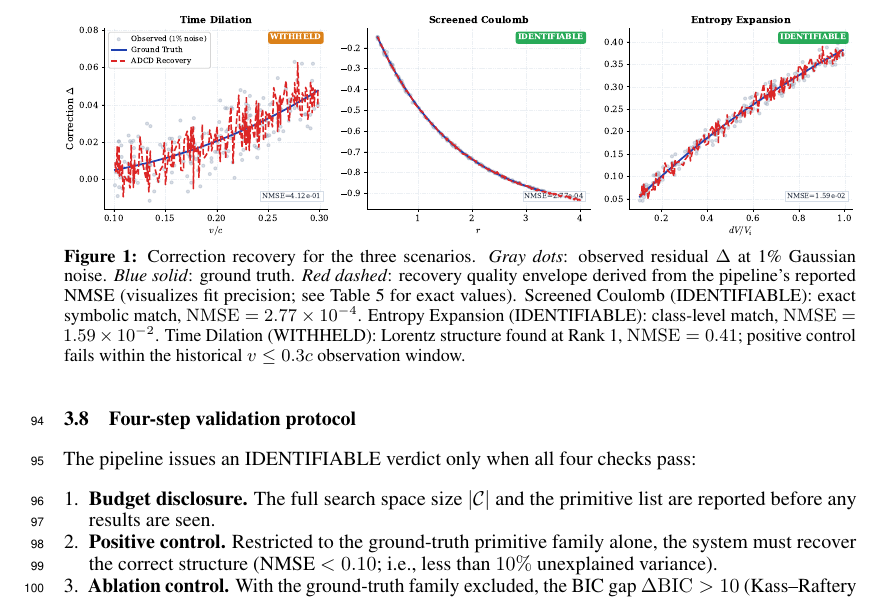
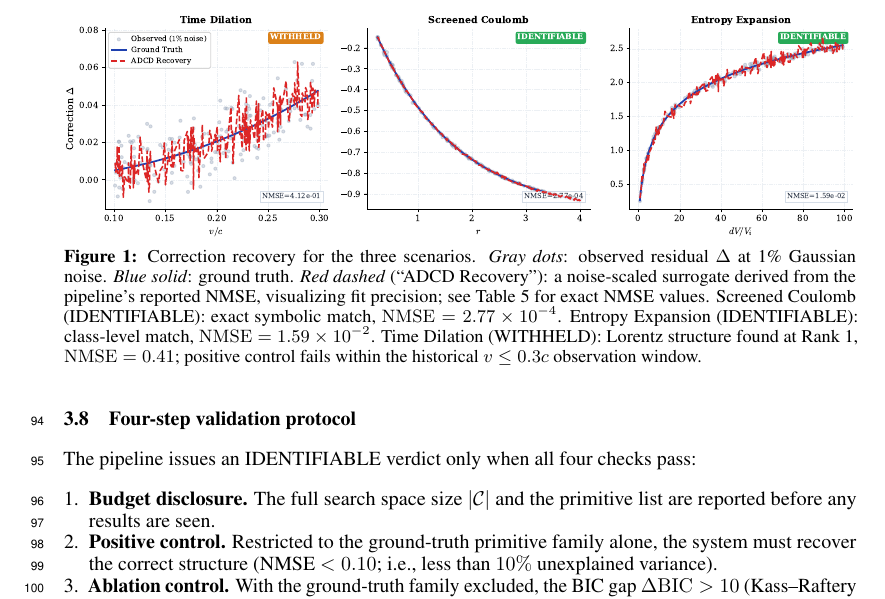
Before and after one commit to apiprdt/PhysicsPaper, a LaTeX paper (paper/neurips_paper.tex): part of page 4 of 8, cut so that both start at the same text. Compiled offline with pdfLaTeX.

Commit message:
fix(figures): 3 caption/legend errors - Fig1 'recovery quality envelope'→'ADCD Recovery', Fig2 legend 'True Structure'→'Rank-1 candidate (blind search)', Fig3 'Blue solid'→'Black dashed'

```diff
--- a/paper/neurips_paper.tex
+++ b/paper/neurips_paper.tex
@@ -330,9 +330,9 @@ Entropy Expansion & Thermodynamics  & $dV/V_i\le1.0$   &
     Correction recovery for the three scenarios.
     \textit{Gray dots}: observed residual $\Delta$ at 1\% Gaussian noise.
     \textit{Blue solid}: ground truth.
-    \textit{Red dashed}: recovery quality envelope derived from the pipeline's
-    reported NMSE (visualizes fit precision; see Table~\ref{tab:results} for
-    exact values).
+    \textit{Red dashed} (``ADCD Recovery''): a noise-scaled surrogate derived
+    from the pipeline's reported NMSE, visualizing fit precision;
+    see Table~\ref{tab:results} for exact NMSE values.
     Screened Coulomb (IDENTIFIABLE): exact symbolic match,
     $\mathrm{NMSE}=2.77\times10^{-4}$.
     Entropy Expansion (IDENTIFIABLE): class-level match,
```
Also changed, not shown: paper/fig1_recovery.pdf, paper/fig2_bic.pdf, paper/fig3_parity.pdf, paper/neurips_paper.pdf, paper/neurips_paper.tex (2 more changed lines).
